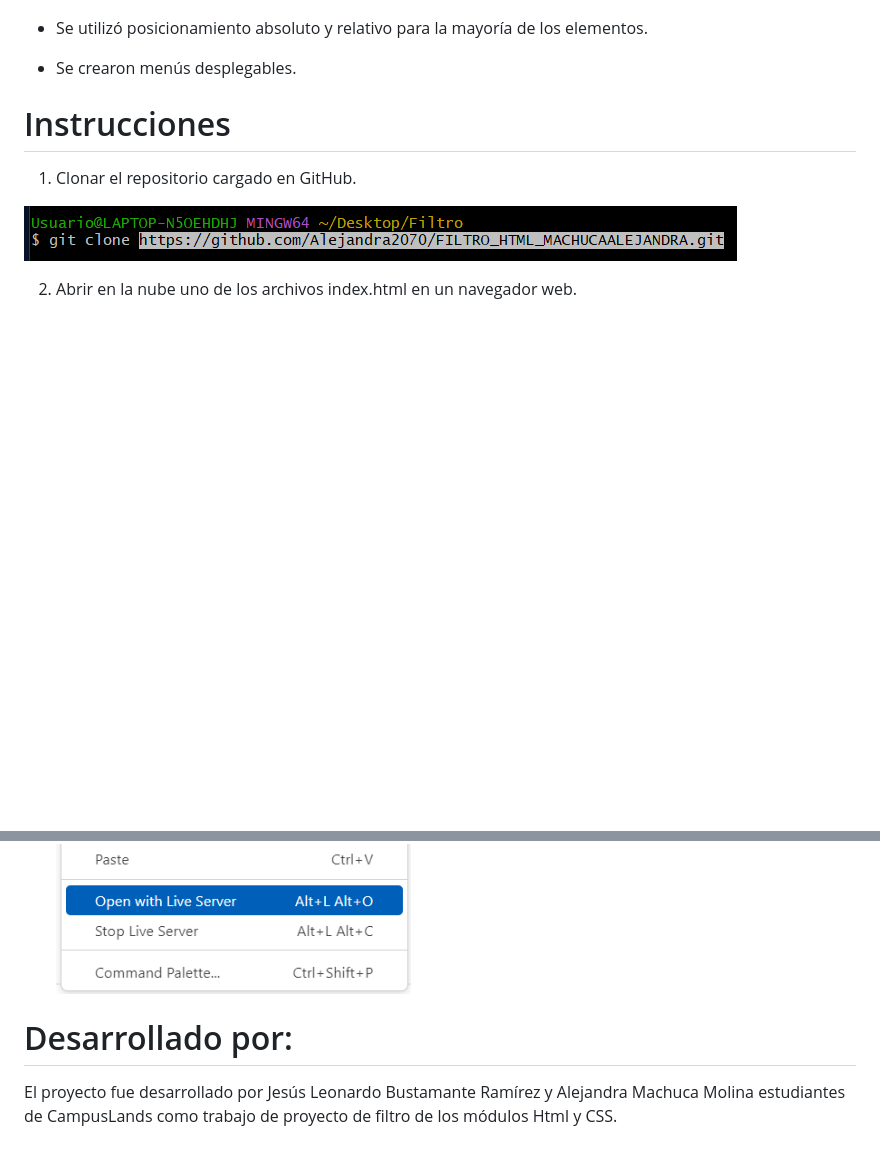
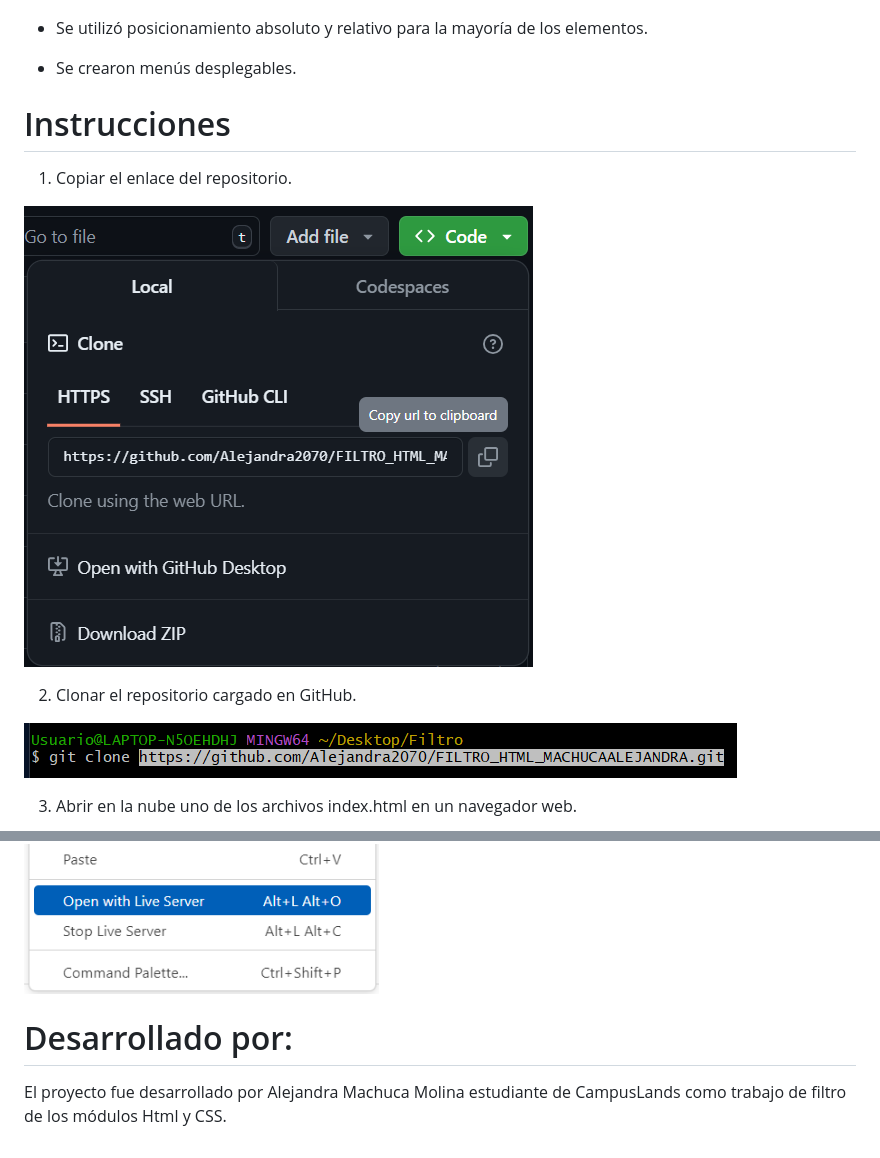
Before and after one commit to Alejandra2070/FILTRO_HTML_MACHUCAALEJANDRA, a Markdown page: README.md, 2 parts joined by grey strips. Rendered like a GitHub page; pictures changed too: image-2.png (added); blank space fills up the shorter version.

Commit message:
Arreglos

```diff
--- a/README.md
+++ b/README.md
@@ -32,11 +32,17 @@ Este aplicativo consta de varias secciones las cuales son:
 - Se crearon menús desplegables.
 
 # Instrucciones
-1. Clonar el repositorio cargado en GitHub.
+1. Copiar el enlace del repositorio.
+
+![](image-2.png)
+
+2. Clonar el repositorio cargado en GitHub.
 
 ![](image-1.png)
 
-2. Abrir en la nube uno de los archivos index.html en un navegador web.
+3. Abrir en la nube uno de los archivos index.html en un navegador web.
+
 ![](<Captura de pantalla 2024-08-03 142847.png>)
+
 # Desarrollado por:
-El proyecto fue desarrollado por Jesús Leonardo Bustamante Ramírez y Alejandra Machuca Molina estudiantes de CampusLands como trabajo de proyecto de filtro de los módulos Html y CSS.
+El proyecto fue desarrollado por Alejandra Machuca Molina estudiante de CampusLands como trabajo de filtro de los módulos Html y CSS.
```
